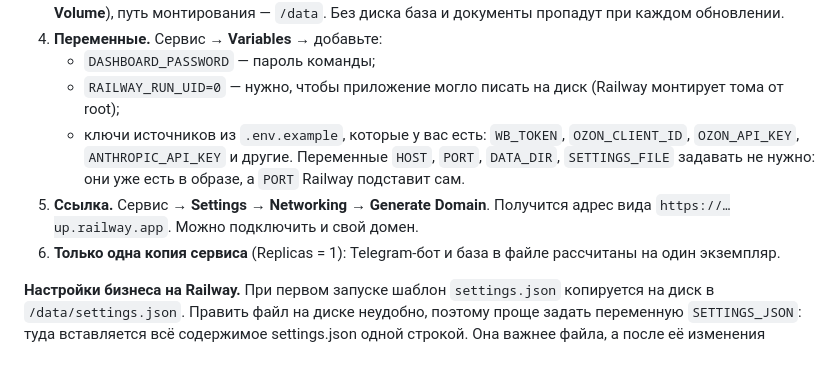
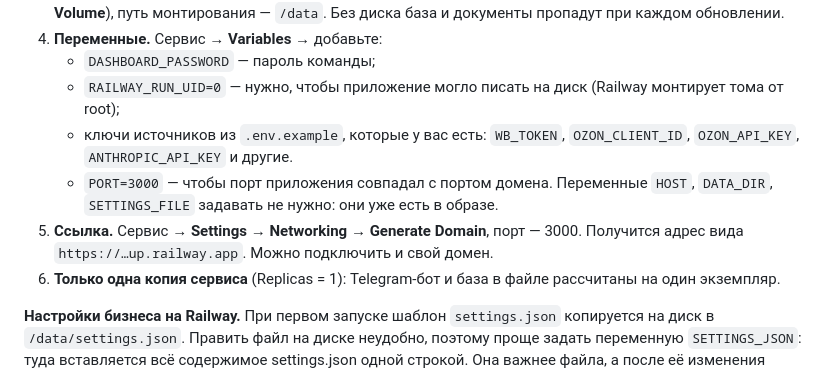
Before and after one commit to albinakrasiokva-max/ozon-dashboard, a Markdown page: DEPLOY.md, the part around the change. GitHub-like rendering.

Commit message:
DEPLOY.md: PORT=3000 и порт домена для Railway
Co-Authored-By: Claude Opus 5.5 <noreply@anthropic.com>
Claude-Session: https://claude.ai/code/session_018xCLEe2sn9kf1JLcL6mWvX

```diff
--- a/DEPLOY.md
+++ b/DEPLOY.md
@@ -20,8 +20,9 @@ node -e "console.log(require('crypto').randomBytes(12).toString('base64url'))"
    - `DASHBOARD_PASSWORD` — пароль команды;
    - `RAILWAY_RUN_UID=0` — нужно, чтобы приложение могло писать на диск (Railway монтирует тома от root);
    - ключи источников из `.env.example`, которые у вас есть: `WB_TOKEN`, `OZON_CLIENT_ID`, `OZON_API_KEY`, `ANTHROPIC_API_KEY` и другие.
-   Переменные `HOST`, `PORT`, `DATA_DIR`, `SETTINGS_FILE` задавать не нужно: они уже есть в образе, а `PORT` Railway подставит сам.
-5. **Ссылка.** Сервис → **Settings** → **Networking** → **Generate Domain**. Получится адрес вида `https://…up.railway.app`.
+   - `PORT=3000` — чтобы порт приложения совпадал с портом домена.
+   Переменные `HOST`, `DATA_DIR`, `SETTINGS_FILE` задавать не нужно: они уже есть в образе.
+5. **Ссылка.** Сервис → **Settings** → **Networking** → **Generate Domain**, порт — 3000. Получится адрес вида `https://…up.railway.app`.
    Можно подключить и свой домен.
 6. **Только одна копия сервиса** (Replicas = 1): Telegram-бот и база в файле рассчитаны на один экземпляр.
 
```
